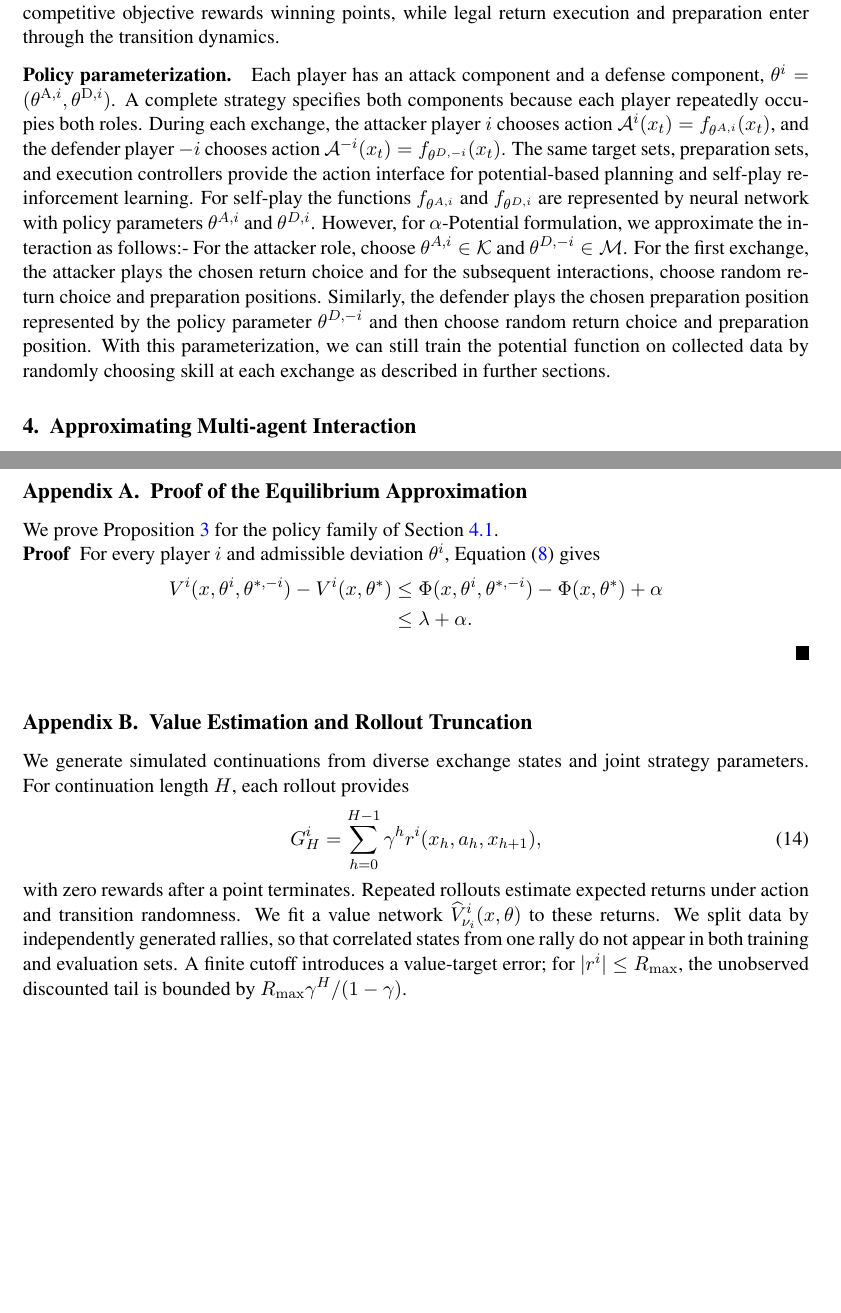
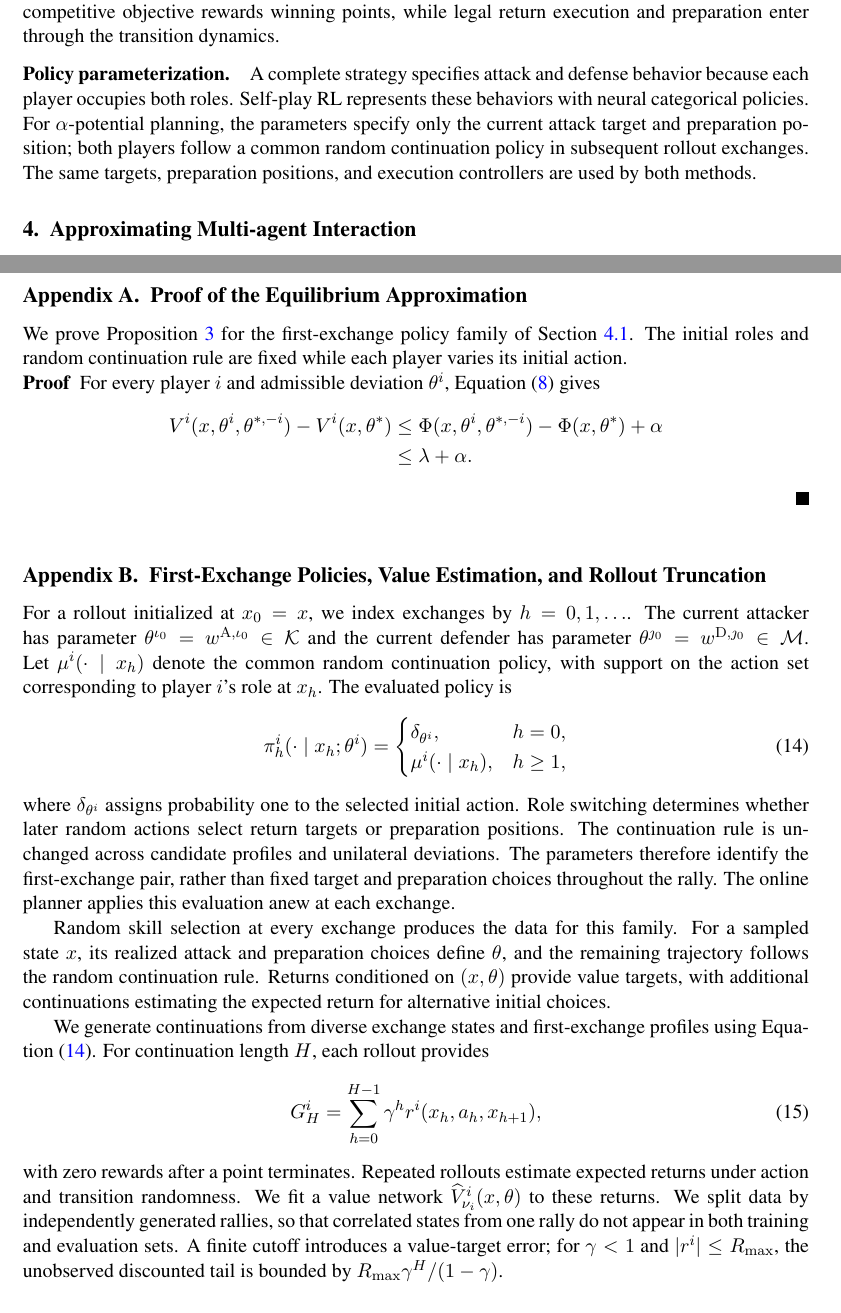
Before and after one commit to dvij542/-L4DC-2027-Multi-player-Table-Tennis, a LaTeX paper (main.tex): two parts of pages 5 and 14 of 16 before the commit and two parts of pages 5 and 13 of 16 after it, joined at a grey line, cut so that both start at the same text, the shorter picture padded with empty space. Compiled offline with pdfLaTeX.

Commit message:
Integrate first-exchange policy parameterization throughout paper

```diff
--- a/main.tex
+++ b/main.tex
@@ -173,9 +173,9 @@ For a point-based competitive objective, we define
 \end{equation}
 The utility is zero while the rally continues, and $r^1=-r^2$ for a resolved point. Equation~\eqref{eq:value} then values the discounted point outcome over the continuation of the rally. A discount below one gives greater weight to earlier outcomes; it is a modeling choice rather than the official scoring rule. The competitive objective rewards winning points, while legal return execution and preparation enter through the transition dynamics.
 
-\paragraph{Policy parameterization.} \label{sec:polcy_param}
-Each player has an attack component and a defense component, $\theta^i=(\theta^{\attack,i},\theta^{\defend,i})$.
-A complete strategy specifies both components because each player repeatedly occupies both roles. During each exchange, the attacker player $i$ chooses action $\Actions^i(x_t) = f_{\theta^{A,i}}(x_t)$, and the defender player $-i$ chooses action $\Actions^{-i}(x_t) = f_{\theta^{D,-i}}(x_t)$. The same target sets, preparation sets, and execution controllers provide the action interface for potential-based planning and self-play reinforcement learning. For self-play the functions $f_{\theta^{A,i}}$ and $f_{\theta^{D,i}}$ are represented by neural network with policy parameters $\theta^{A,i}$ and $\theta^{D,i}$. However, for $\alpha$-Potential formulation, we approximate the interaction as follows:- For the attacker role, choose $\theta^{A,i} \in \mathcal{K}$ and $\theta^{D,-i} \in \mathcal{M}$. For the first exchange, the attacker plays the chosen return choice and for the subsequent interactions, choose random return choice and preparation positions. Similarly, the defender plays the chosen preparation position represented by the policy parameter $\theta^{D,-i}$ and then choose random return choice and preparation position. With this parameterization, we can still train the potential function on collected data by randomly choosing skill at each exchange as described in further sections.
+\paragraph{Policy parameterization.}
+\label{sec:policy_param}
+A complete strategy specifies attack and defense behavior because each player occupies both roles. Self-play RL represents these behaviors with neural categorical policies. For $\alpha$-potential planning, the parameters specify only the current attack target and preparation position; both players follow a common random continuation policy in subsequent rollout exchanges. The same targets, preparation positions, and execution controllers are used by both methods.
 
 \section{Approximating Multi-agent Interaction}
 \label{sec:approximation}
@@ -367,7 +366,7 @@ Human and robot exchanges share a table coordinate frame, five return regions, a
 \appendix
 \section{Proof of the Equilibrium Approximation}
 \label{app:potentialproof}
-We prove Proposition~\ref{prop:potential} for the policy family of Section~\ref{sec:potential}.
+We prove Proposition~\ref{prop:potential} for the first-exchange policy family of Section~\ref{sec:potential}. The initial roles and random continuation rule are fixed while each player varies its initial action.
 \begin{proof}
 For every player $i$ and admissible deviation $\theta^i$, Equation~\eqref{eq:alphapotential} gives
 \begin{align*}
@@ -377,15 +376,28 @@ For every player $i$ and admissible deviation $\theta^i$, Equation~\eqref{eq:alp
 \end{align*}
 \end{proof}
 
-\section{Value Estimation and Rollout Truncation}
+\section{First-Exchange Policies, Value Estimation, and Rollout Truncation}
 \label{app:valuelearning}
-We generate simulated continuations from diverse exchange states and joint strategy parameters. For continuation length $H$, each rollout provides
+For a rollout initialized at $x_0=x$, we index exchanges by $h=0,1,\ldots$. The current attacker has parameter $\theta^{\iota_0}=w^{\attack,\iota_0}\in\mathcal{K}$ and the current defender has parameter $\theta^{\jmath_0}=w^{\defend,\jmath_0}\in\mathcal{M}$. Let $\mu^i(\cdot\mid x_h)$ denote the common random continuation policy, with support on the action set corresponding to player $i$'s role at $x_h$. The evaluated policy is
+\begin{equation}
+  \pi_h^i(\cdot\mid x_h;\theta^i)=
+  \begin{cases}
+    \delta_{\theta^i}, & h=0,\\
+    \mu^i(\cdot\mid x_h), & h\geq1,
+  \end{cases}
+  \label{eq:firstexchangepolicy}
+\end{equation}
+where $\delta_{\theta^i}$ assigns probability one to the selected initial action. Role switching determines whether later random actions select return targets or preparation positions. The continuation rule is unchanged across candidate profiles and unilateral deviations. The parameters therefore identify the first-exchange pair, rather than fixed target and preparation choices throughout the rally. The online planner applies this evaluation anew at each exchange.
+
+Random skill selection at every exchange produces the data for this family. For a sampled state $x$, its realized attack and preparation choices define $\theta$, and the remaining trajectory follows the random continuation rule. Returns conditioned on $(x,\theta)$ provide value targets, with additional continuations estimating the expected return for alternative initial choices.
+
+We generate continuations from diverse exchange states and first-exchange profiles using Equation~\eqref{eq:firstexchangepolicy}. For continuation length $H$, each rollout provides
 \begin{equation}
   G_H^i=\sum_{h=0}^{H-1}\gamma^h
   r^i(x_h,a_h,x_{h+1}),
   \label{eq:rolloutreturn}
 \end{equation}
-with zero rewards after a point terminates. Repeated rollouts estimate expected returns under action and transition randomness. We fit a value network $\widehat V^i_{\nu_i}(x,\theta)$ to these returns. We split data by independently generated rallies, so that correlated states from one rally do not appear in both training and evaluation sets. A finite cutoff introduces a value-target error; for $|r^i|\leq R_{\max}$, the unobserved discounted tail is bounded by $R_{\max}\gamma^H/(1-\gamma)$.
+with zero rewards after a point terminates. Repeated rollouts estimate expected returns under action and transition randomness. We fit a value network $\widehat V^i_{\nu_i}(x,\theta)$ to these returns. We split data by independently generated rallies, so that correlated states from one rally do not appear in both training and evaluation sets. A finite cutoff introduces a value-target error; for $\gamma<1$ and $|r^i|\leq R_{\max}$, the unobserved discounted tail is bounded by $R_{\max}\gamma^H/(1-\gamma)$.
 
 \section{Self-Play RL Training}
 \label{app:selfplay}
```
Also changed, not shown: main.tex (23 more changed lines).
